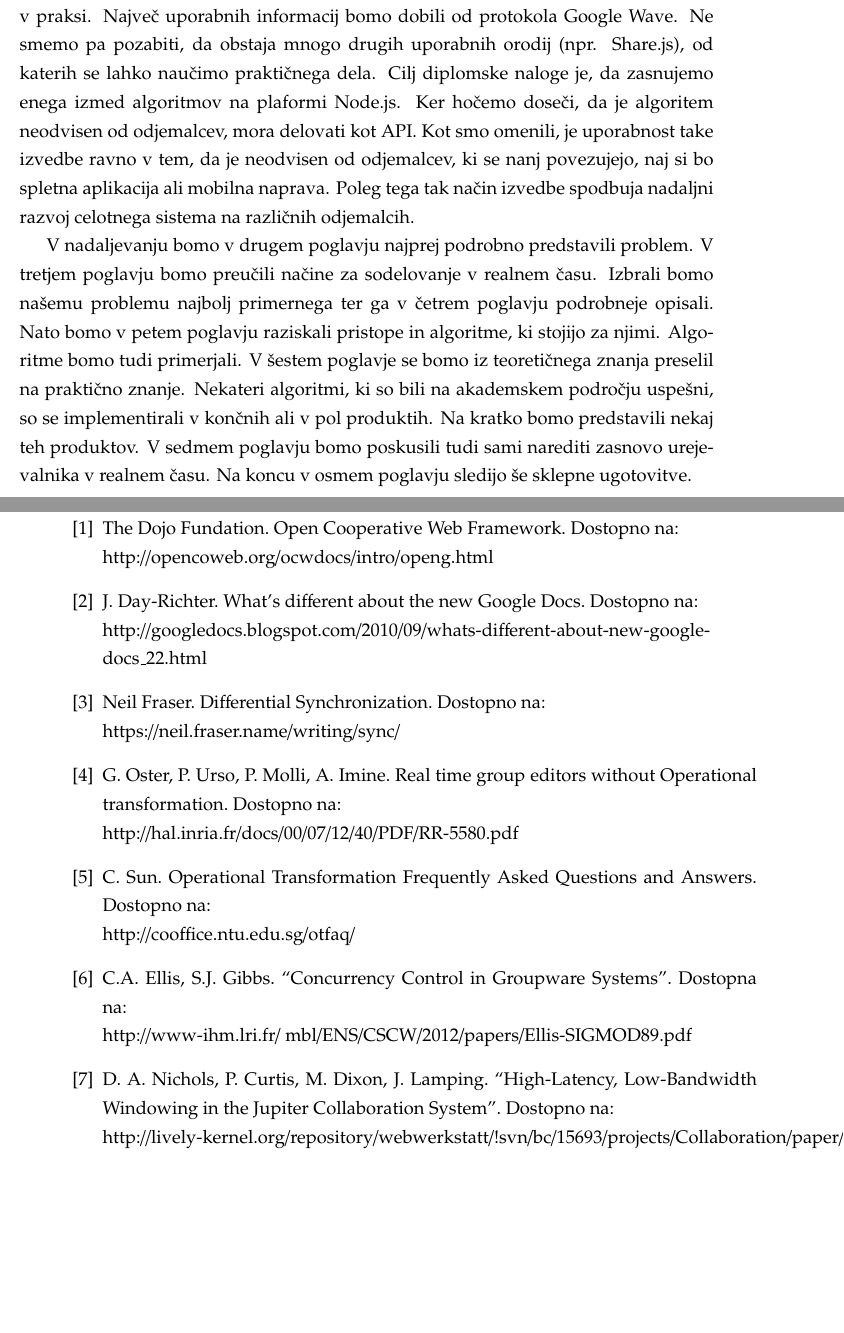
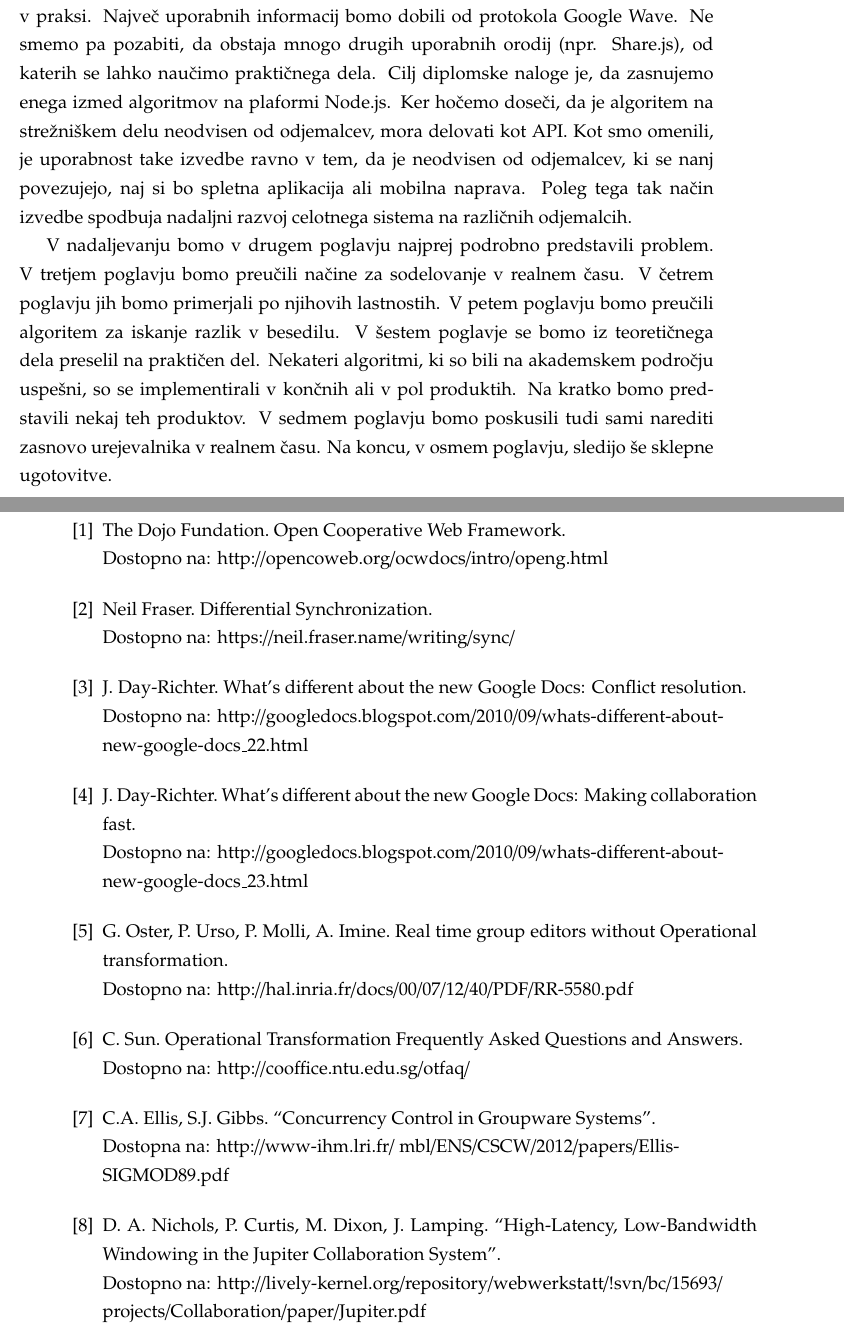
Before and after one commit to eMarek/Revision, a LaTeX thesis (thesis/main.tex): two parts of pages 22 and 63 of 63 before the commit and two parts of pages 22 and 63 of 64 after it, joined at a grey line, cut so that both start at the same text, the shorter picture padded with empty space. Compiled offline with pdfLaTeX.

Commit message:
Popravki
Odmiki, viri, typos, uvod

```diff
--- a/thesis/main.tex
+++ b/thesis/main.tex
@@ -10,7 +10,7 @@
 
 %%%%%%%%%%%%%%%%%%%%%%%%%%%%%%%%%%%%%%%%%%%%%%%%%%%%%%%%%%%%%%%%%%%%%%%%%%%%%%%%%%%%%%%%%%%%%%%%%%%%%%% nastavitve
 \renewcommand{\baselinestretch}{1.3} % ustrezen razmik med vrsticami
-\setcounter{tocdepth}{1} % globina kazala
+% \setcounter{tocdepth}{1} % globina kazala
 \newcommand{\clearemptydoublepage}{\newpage{\pagestyle{empty}\cleardoublepage}} % prazne strani
 
 %%%%%%%%%%%%%%%%%%%%%%%%%%%%%%%%%%%%%%%%%%%%%%%%%%%%%%%%%%%%%%%%%%%%%%%%%%%%%%%%%%%%%%%%%%%%%%%%%%%%% izvorna koda
@@ -152,7 +152,7 @@ Phasellus volutpat orci elementum quam ultricies, et pellentesque enim bibendum.
 
-V okviru diplomske naloge bi radi preučili algoritme in raziskali celoten sistem, ki na spletu omogoča urejanje golega besedila v realnem času. Tega se bomo lotili tako, da bomo pregledali raziskave, ki so bile objavljene v akademski sferi. Prvi zapisi o algoritmih sodelovanja uporabnikov segajo že v leto 1989. Kasneje je pri raziskavah precej pripomogla tudi ustanovitev SIGCE (The Special Interest Group on Collaborative Computing), ki promovira raziskovalce na tem področju. Skratka preleteli bomo nekaj raziskav iz tega področja. Po pridobljenem teoretičnem znanju, bomo poiskali članke, ki so bili napisani s strani industrije. Radi bi izvedeli kaj od teorije se lahko uporabi v praksi. Največ uporabnih informacij bomo dobili od protokola Google Wave. Ne smemo pa pozabiti, da obstaja mnogo drugih uporabnih orodij (npr. Share.js), od katerih se lahko naučimo praktičnega dela. Cilj diplomske naloge je, da zasnujemo enega izmed algoritmov na plaformi Node.js.  Ker hočemo doseči, da je algoritem neodvisen od odjemalcev, mora delovati kot API. Kot smo omenili, je uporabnost take izvedbe ravno v tem, da je neodvisen od odjemalcev, ki se nanj povezujejo, naj si bo spletna aplikacija ali mobilna naprava. Poleg tega tak način izvedbe spodbuja nadaljni razvoj celotnega sistema na različnih odjemalcih.
+V okviru diplomske naloge bi radi preučili algoritme in raziskali celoten sistem, ki na spletu omogoča urejanje golega besedila v realnem času. Tega se bomo lotili tako, da bomo pregledali raziskave, ki so bile objavljene v akademski sferi. Prvi zapisi o algoritmih sodelovanja uporabnikov segajo že v leto 1989. Kasneje je pri raziskavah precej pripomogla tudi ustanovitev SIGCE (The Special Interest Group on Collaborative Computing), ki promovira raziskovalce na tem področju. Skratka preleteli bomo nekaj raziskav iz tega področja. Po pridobljenem teoretičnem znanju, bomo poiskali članke, ki so bili napisani s strani industrije. Radi bi izvedeli kaj od teorije se lahko uporabi v praksi. Največ uporabnih informacij bomo dobili od protokola Google Wave. Ne smemo pa pozabiti, da obstaja mnogo drugih uporabnih orodij (npr. Share.js), od katerih se lahko naučimo praktičnega dela. Cilj diplomske naloge je, da zasnujemo enega izmed algoritmov na plaformi Node.js.  Ker hočemo doseči, da je algoritem na strežniškem delu neodvisen od odjemalcev, mora delovati kot API. Kot smo omenili, je uporabnost take izvedbe ravno v tem, da je neodvisen od odjemalcev, ki se nanj povezujejo, naj si bo spletna aplikacija ali mobilna naprava. Poleg tega tak način izvedbe spodbuja nadaljni razvoj celotnega sistema na različnih odjemalcih.
 
-V nadaljevanju bomo v drugem poglavju najprej podrobno predstavili problem. V tretjem poglavju bomo preučili načine za sodelovanje v realnem času. Izbrali bomo našemu problemu najbolj primernega ter ga v četrem poglavju podrobneje opisali. Nato bomo v petem poglavju raziskali pristope in algoritme, ki stojijo za njimi. Algoritme bomo tudi primerjali. V šestem poglavje se bomo iz teoretičnega znanja preselil na praktično znanje. Nekateri algoritmi, ki so bili na akademskem področju uspešni, so se implementirali v končnih ali v pol produktih. Na kratko bomo predstavili nekaj teh produktov. V sedmem poglavju bomo poskusili tudi sami narediti zasnovo urejevalnika v realnem času. Na koncu v osmem poglavju sledijo še sklepne ugotovitve.
+V nadaljevanju bomo v drugem poglavju najprej podrobno predstavili problem. V tretjem poglavju bomo preučili načine za sodelovanje v realnem času. V četrem poglavju jih bomo primerjali po njihovih lastnostih. V petem poglavju bomo preučili algoritem za iskanje razlik v besedilu. V šestem poglavje se bomo iz teoretičnega dela preselil na praktičen del. Nekateri algoritmi, ki so bili na akademskem področju uspešni, so se implementirali v končnih ali v pol produktih. Na kratko bomo predstavili nekaj teh produktov. V sedmem poglavju bomo poskusili tudi sami narediti zasnovo urejevalnika v realnem času. Na koncu, v osmem poglavju, sledijo še sklepne ugotovitve.
 
 %%%%%%%%%%%%%%%%%%%%%%%%%%%%%%%%%%%%%%%%%%%%%%%%%%%%%%%%%%%%%%%%%%%%%%%%%%%%%%%%%%%%%%%%%%%%%%%%%%%%%%%%%%%%%%%%%%
 \chapter{Konflikti in konsistentnost}
@@ -712,14 +712,34 @@ Nam semper augue at rhoncus laoreet. Nunc non aliquet risus. Curabitur dictum, n
 %%%%%%%%%%%%%%%%%%%%%%%%%%%%%%%%%%%%%%%%%%%%%%%%%%%%%%%%%%%%%%%%%%%%%%%%%%%%%%%%%%%%%%%%%%%%%%%%%%%%%%% literatura
 \addcontentsline{toc}{chapter}{Literatura}
 \begin{thebibliography}{99}
-\bibitem{problem} The Dojo Fundation. Open Cooperative Web Framework. Dostopno na:\\ http://opencoweb.org/ocwdocs/intro/openg.html
-\bibitem{gdocs} J. Day-Richter. What’s different about the new Google Docs. Dostopno na:\\ http://googledocs.blogspot.com/2010/09/whats-different-about-new-google-docs\_22.html
-\bibitem{diffsync} Neil Fraser. Differential Synchronization. Dostopno na:\\ https://neil.fraser.name/writing/sync/
-\bibitem{woot} G. Oster, P. Urso, P. Molli, A. Imine. Real time group editors without Operational transformation. Dostopno na:\\ http://hal.inria.fr/docs/00/07/12/40/PDF/RR-5580.pdf
-\bibitem{faq} C. Sun. Operational Transformation Frequently Asked Questions and Answers. Dostopno na:\\ http://cooffice.ntu.edu.sg/otfaq/
-\bibitem{grove} C.A. Ellis, S.J. Gibbs. “Concurrency Control in Groupware Systems”. Dostopna na:\\ http://www-ihm.lri.fr/~mbl/ENS/CSCW/2012/papers/Ellis-SIGMOD89.pdf
-\bibitem{jupiter} D. A. Nichols, P. Curtis, M. Dixon, J. Lamping. “High-Latency, Low-Bandwidth Windowing in the Jupiter Collaboration System”. Dostopno na:\\ http://lively-kernel.org/repository/webwerkstatt/!svn/bc/15693/projects/Collaboration/paper/Jupiter.pdf
-\bibitem{wave} D. Wang, A. Mah, S. Lassen. Google Wave Operational Transformation. Dostopno na:\\ http://www.waveprotocol.org/whitepapers/operational-transform
+
+\bibitem{problem} The Dojo Fundation. Open Cooperative Web Framework.
+\\Dostopno na: http://opencoweb.org/ocwdocs/intro/openg.html
+
+\bibitem{diffsync} Neil Fraser. Differential Synchronization.
+\\Dostopno na: https://neil.fraser.name/writing/sync/
+
+\bibitem{gdocs22} J. Day-Richter. What’s different about the new Google Docs: Conflict resolution.
+\\Dostopno na: http://googledocs.blogspot.com/2010/09/whats-different-about-\\new-google-docs\_22.html
+
+\bibitem{gdocs23} J. Day-Richter. What’s different about the new Google Docs: Making collaboration fast.
+\\Dostopno na: http://googledocs.blogspot.com/2010/09/whats-different-about-\\new-google-docs\_23.html
+
+\bibitem{woot} G. Oster, P. Urso, P. Molli, A. Imine. Real time group editors without Operational transformation.
+\\Dostopno na: http://hal.inria.fr/docs/00/07/12/40/PDF/RR-5580.pdf
+
+\bibitem{faq} C. Sun. Operational Transformation Frequently Asked Questions and Answers.
+\\Dostopno na: http://cooffice.ntu.edu.sg/otfaq/
+
+\bibitem{grove} C.A. Ellis, S.J. Gibbs. “Concurrency Control in Groupware Systems”.
+\\Dostopna na: http://www-ihm.lri.fr/~mbl/ENS/CSCW/2012/papers/Ellis-\\SIGMOD89.pdf
+
+\bibitem{jupiter} D. A. Nichols, P. Curtis, M. Dixon, J. Lamping. “High-Latency, Low-Bandwidth Windowing in the Jupiter Collaboration System”.
+\\Dostopno na: http://lively-kernel.org/repository/webwerkstatt/!svn/bc/15693/\\projects/Collaboration/paper/Jupiter.pdf
+
+\bibitem{wave} D. Wang, A. Mah, S. Lassen. Google Wave Operational Transformation.
+\\Dostopno na: http://www.waveprotocol.org/whitepapers/operational-transform
+
 \end{thebibliography}
 
 %%%%%%%%%%%%%%%%%%%%%%%%%%%%%%%%%%%%%%%%%%%%%%%%%%%%%%%%%%%%%%%%%%%%%%%%%%%%%%%%%%%%%%%%%%%%%%%%%%%%%%%%%%%%%%%%%%
```
Also changed, not shown: thesis/main.tex (6 more changed lines). Lines whose indentation alone changed are shown as unchanged.
